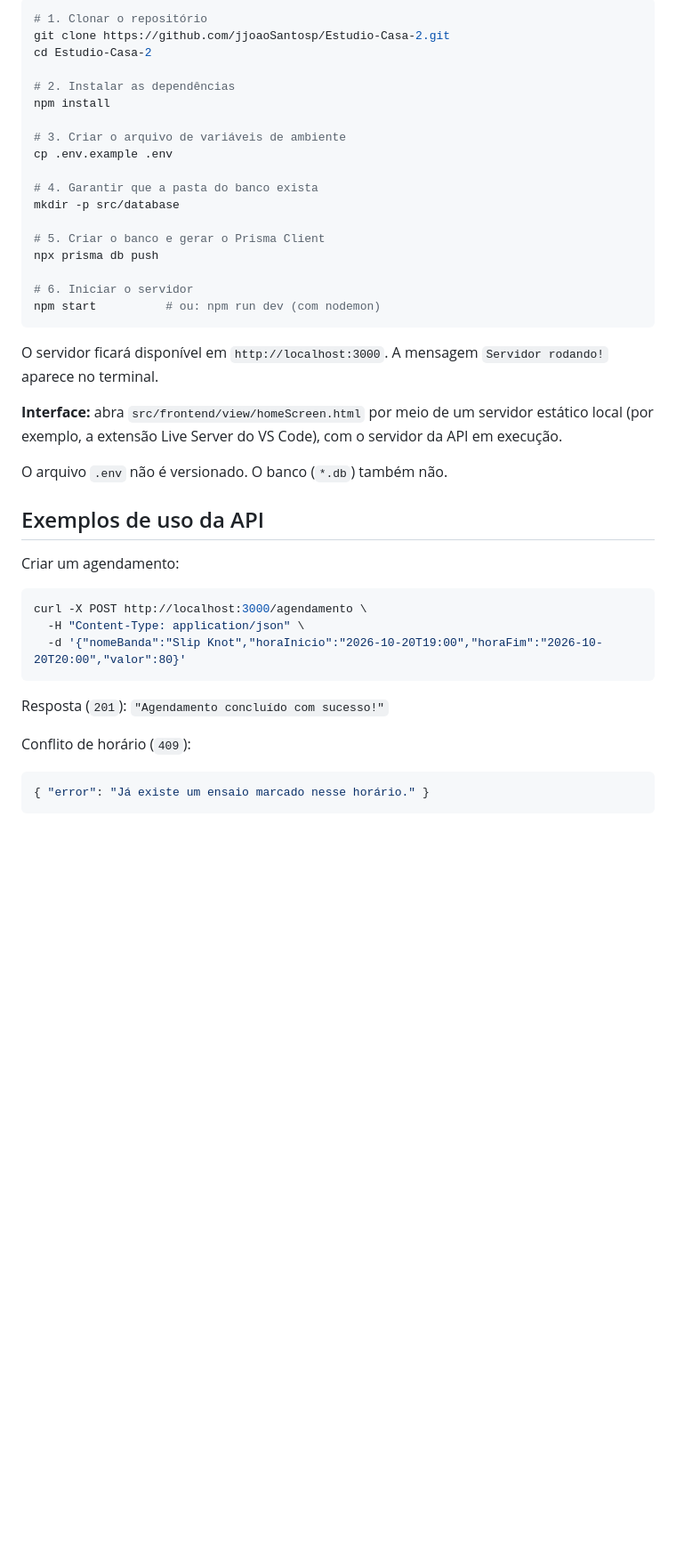
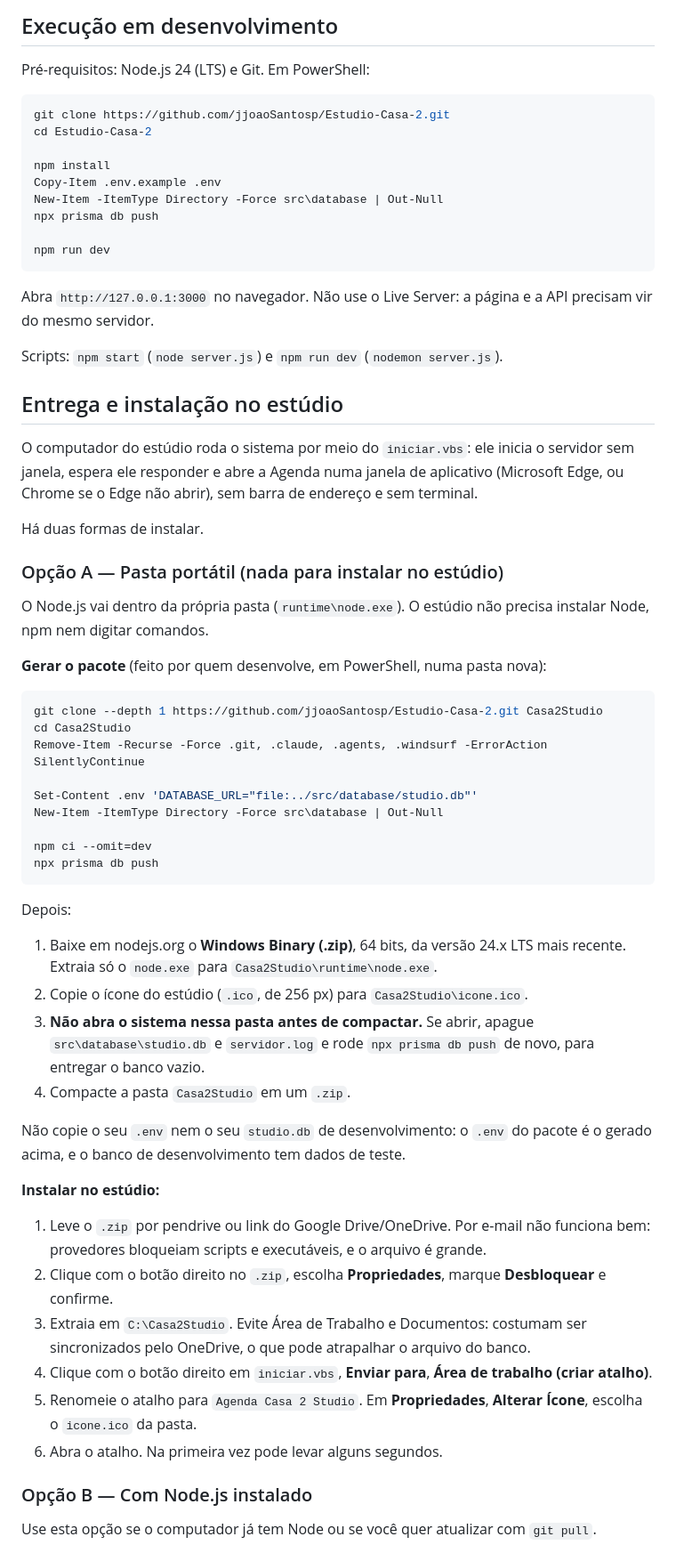
Before and after one commit to jjoaoSantosp/Estudio-Casa-2, a Markdown page: README.md, the part around one of its changes. Shown at 89% size. Rendered like a GitHub page; blank space fills up the shorter version.

Commit message:
docs: documenta a instalação no estúdio e o uso do iniciador

````diff
--- a/README.md
+++ b/README.md
@@ -201,44 +202,67 @@ O caminho do arquivo é definido pela variável `DATABASE_URL`. O modelo de conf
 
-```bash
-# 1. Clonar o repositório
+## Execução em desenvolvimento
+
+Pré-requisitos: Node.js 24 (LTS) e Git. Em PowerShell:
+
+```powershell
 git clone https://github.com/jjoaoSantosp/Estudio-Casa-2.git
 cd Estudio-Casa-2
 
-# 2. Instalar as dependências
 npm install
-
-# 3. Criar o arquivo de variáveis de ambiente
-cp .env.example .env
-
-# 4. Garantir que a pasta do banco exista
-mkdir -p src/database
-
-# 5. Criar o banco e gerar o Prisma Client
+Copy-Item .env.example .env
+New-Item -ItemType Directory -Force src\database | Out-Null
 npx prisma db push
 
-# 6. Iniciar o servidor
-npm start          # ou: npm run dev (com nodemon)
+npm run dev
 ```
 
-O servidor ficará disponível em `http://localhost:3000`. A mensagem `Servidor rodando!` aparece no terminal.
+Abra `http://127.0.0.1:3000` no navegador. Não use o Live Server: a página e a API precisam vir do mesmo servidor.
 
-**Interface:** abra `src/frontend/view/homeScreen.html` por meio de um servidor estático local (por exemplo, a extensão Live Server do VS Code), com o servidor da API em execução.
+Scripts: `npm start` (`node server.js`) e `npm run dev` (`nodemon server.js`).
 
-O arquivo `.env` não é versionado. O banco (`*.db`) também não.
+## Entrega e instalação no estúdio
 
-## Exemplos de uso da API
+O computador do estúdio roda o sistema por meio do `iniciar.vbs`: ele inicia o servidor sem janela, espera ele responder e abre a Agenda numa janela de aplicativo (Microsoft Edge, ou Chrome se o Edge não abrir), sem barra de endereço e sem terminal.
 
-Criar um agendamento:
+Há duas formas de instalar.
 
-```bash
-curl -X POST http://localhost:3000/agendamento \
-  -H "Content-Type: application/json" \
-  -d '{"nomeBanda":"Slip Knot","horaInicio":"2026-10-20T19:00","horaFim":"2026-10-20T20:00","valor":80}'
+### Opção A — Pasta portátil (nada para instalar no estúdio)
+
+O Node.js vai dentro da própria pasta (`runtime\node.exe`). O estúdio não precisa instalar Node, npm nem digitar comandos.
+
+**Gerar o pacote** (feito por quem desenvolve, em PowerShell, numa pasta nova):
+
+```powershell
+git clone --depth 1 https://github.com/jjoaoSantosp/Estudio-Casa-2.git Casa2Studio
+cd Casa2Studio
+Remove-Item -Recurse -Force .git, .claude, .agents, .windsurf -ErrorAction SilentlyContinue
+
+Set-Content .env 'DATABASE_URL="file:../src/database/studio.db"'
+New-Item -ItemType Directory -Force src\database | Out-Null
+
+npm ci --omit=dev
+npx prisma db push
 ```
 
-Resposta (`201`): `"Agendamento concluído com sucesso!"`
+Depois:
 
-Conflito de horário (`409`):
+1. Baixe em nodejs.org o **Windows Binary (.zip)**, 64 bits, da versão 24.x LTS mais recente. Extraia só o `node.exe` para `Casa2Studio\runtime\node.exe`.
+2. Copie o ícone do estúdio (`.ico`, de 256 px) para `Casa2Studio\icone.ico`.
+3. **Não abra o sistema nessa pasta antes de compactar.** Se abrir, apague `src\database\studio.db` e `servidor.log` e rode `npx prisma db push` de novo, para entregar o banco vazio.
+4. Compacte a pasta `Casa2Studio` em um `.zip`.
 
-```json
-{ "error": "Já existe um ensaio marcado nesse horário." }
+Não copie o seu `.env` nem o seu `studio.db` de desenvolvimento: o `.env` do pacote é o gerado acima, e o banco de desenvolvimento tem dados de teste.
+
+**Instalar no estúdio:**
+
+1. Leve o `.zip` por pendrive ou link do Google Drive/OneDrive. Por e-mail não funciona bem: provedores bloqueiam scripts e executáveis, e o arquivo é grande.
+2. Clique com o botão direito no `.zip`, escolha **Propriedades**, marque **Desbloquear** e confirme.
+3. Extraia em `C:\Casa2Studio`. Evite Área de Trabalho e Documentos: costumam ser sincronizados pelo OneDrive, o que pode atrapalhar o arquivo do banco.
+4. Clique com o botão direito em `iniciar.vbs`, **Enviar para**, **Área de trabalho (criar atalho)**.
+5. Renomeie o atalho para `Agenda Casa 2 Studio`. Em **Propriedades**, **Alterar Ícone**, escolha o `icone.ico` da pasta.
+6. Abra o atalho. Na primeira vez pode levar alguns segundos.
+
+### Opção B — Com Node.js instalado
+
+Use esta opção se o computador já tem Node ou se você quer atualizar com `git pull`.
+
````
Also changed, not shown: other parts of README.md (+119 -111 lines).
